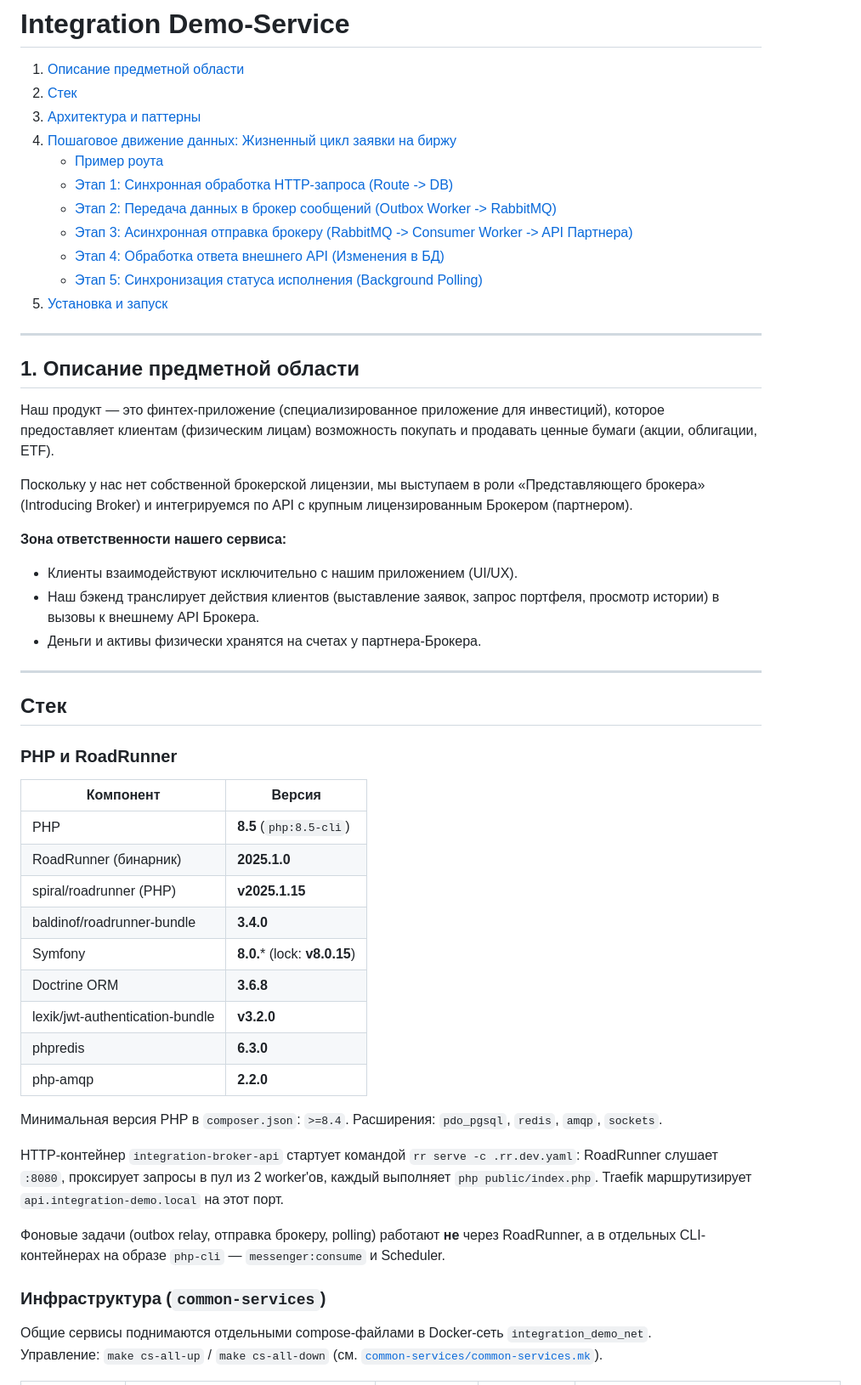
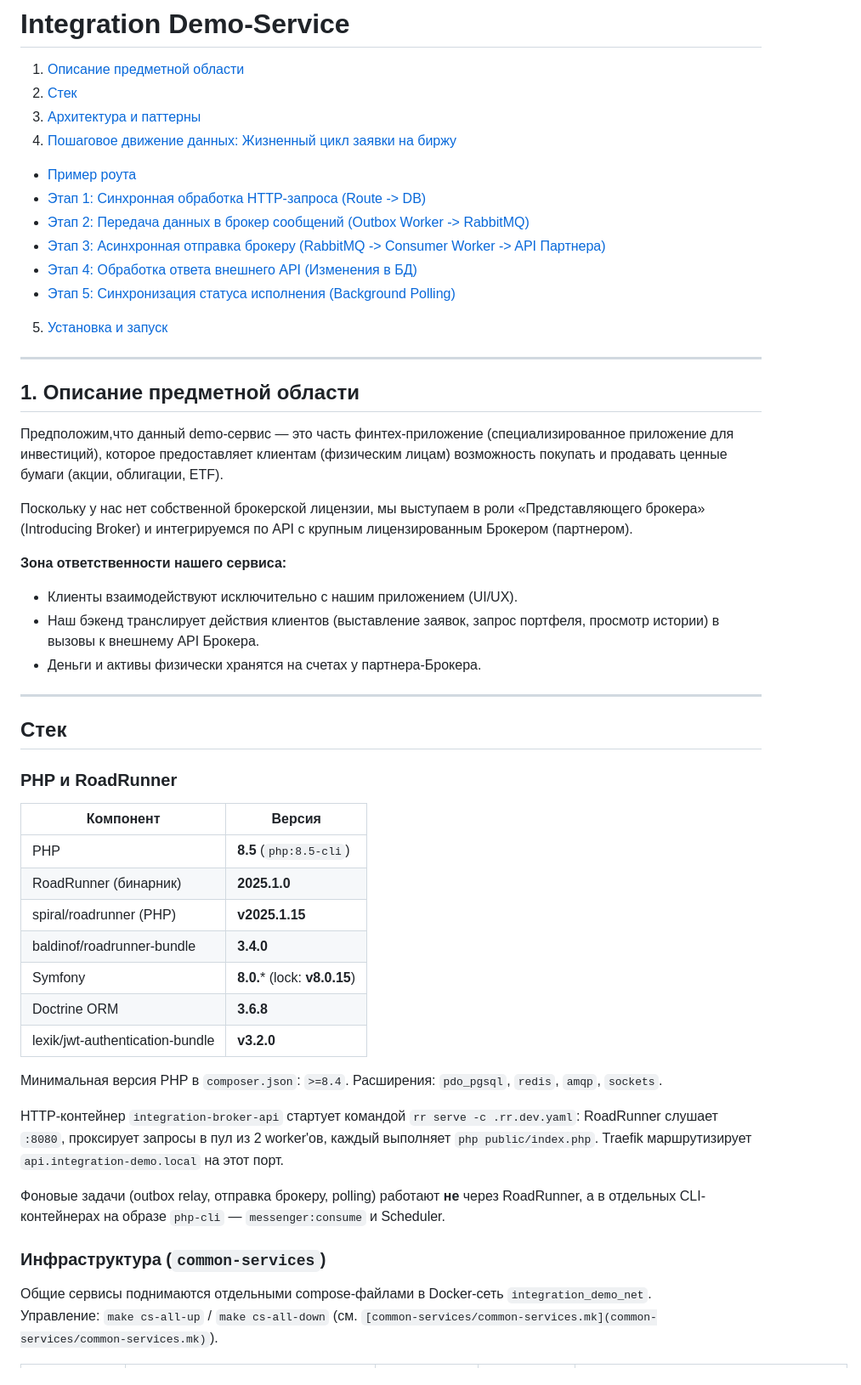
Before and after one commit to Vlad812/integration-demo, a Markdown page: README.md, the part around one of its changes. Shown at 85% size. GitHub-like rendering.

```diff
--- a/README.md
+++ b/README.md
@@ -4,44 +4,51 @@
 2. [Стек](#стек)
 3. [Архитектура и паттерны](#архитектура-и-паттерны)
 4. [Пошаговое движение данных: Жизненный цикл заявки на биржу](#пошаговое-движение-данных-жизненный-цикл-заявки-на-биржу)
-   - [Пример роута](#пример-роута)
-   - [Этап 1: Синхронная обработка HTTP-запроса (Route -> DB)](#этап-1-синхронная-обработка-http-запроса-route---db)
-   - [Этап 2: Передача данных в брокер сообщений (Outbox Worker -> RabbitMQ)](#этап-2-передача-данных-в-брокер-сообщений-outbox-worker---rabbitmq)
-   - [Этап 3: Асинхронная отправка брокеру (RabbitMQ -> Consumer Worker -> API Партнера)](#этап-3-асинхронная-отправка-брокеру-rabbitmq---consumer-worker---api-партнера)
-   - [Этап 4: Обработка ответа внешнего API (Изменения в БД)](#этап-4-обработка-ответа-внешнего-api-изменения-в-бд)
-   - [Этап 5: Синхронизация статуса исполнения (Background Polling)](#этап-5-синхронизация-статуса-исполнения-background-polling)
+  - [Пример роута](#пример-роута)
+  - [Этап 1: Синхронная обработка HTTP-запроса (Route -> DB)](#этап-1-синхронная-обработка-http-запроса-route---db)
+  - [Этап 2: Передача данных в брокер сообщений (Outbox Worker -> RabbitMQ)](#этап-2-передача-данных-в-брокер-сообщений-outbox-worker---rabbitmq)
+  - [Этап 3: Асинхронная отправка брокеру (RabbitMQ -> Consumer Worker -> API Партнера)](#этап-3-асинхронная-отправка-брокеру-rabbitmq---consumer-worker---api-партнера)
+  - [Этап 4: Обработка ответа внешнего API (Изменения в БД)](#этап-4-обработка-ответа-внешнего-api-изменения-в-бд)
+  - [Этап 5: Синхронизация статуса исполнения (Background Polling)](#этап-5-синхронизация-статуса-исполнения-background-polling)
 5. [Установка и запуск](#установка-и-запуск)
 
 ---
 
+
+
 ## 1. Описание предметной области
 
-Наш продукт — это финтех-приложение (специализированное приложение для инвестиций), которое предоставляет клиентам (физическим лицам) возможность покупать и продавать ценные бумаги (акции, облигации, ETF).
+Предположим,что данный demo-сервис — это часть финтех-приложение (специализированное приложение для инвестиций), которое предоставляет клиентам (физическим лицам) возможность покупать и продавать ценные бумаги (акции, облигации, ETF).
 
 Поскольку у нас нет собственной брокерской лицензии, мы выступаем в роли «Представляющего брокера» (Introducing Broker) и интегрируемся по API с крупным лицензированным Брокером (партнером).
 
 **Зона ответственности нашего сервиса:**
-*   Клиенты взаимодействуют исключительно с нашим приложением (UI/UX).
-*   Наш бэкенд транслирует действия клиентов (выставление заявок, запрос портфеля, просмотр истории) в вызовы к внешнему API Брокера.
-*   Деньги и активы физически хранятся на счетах у партнера-Брокера.
+
+- Клиенты взаимодействуют исключительно с нашим приложением (UI/UX).
+- Наш бэкенд транслирует действия клиентов (выставление заявок, запрос портфеля, просмотр истории) в вызовы к внешнему API Брокера.
+- Деньги и активы физически хранятся на счетах у партнера-Брокера.
 
 ---
 
+
+
 ## Стек
+
+
 
 ### PHP и RoadRunner
 
-| Компонент | Версия |
-|---|---|
-| PHP | **8.5** (`php:8.5-cli`) |
-| RoadRunner (бинарник) | **2025.1.0** |
-| spiral/roadrunner (PHP) | **v2025.1.15** |
-| baldinof/roadrunner-bundle | **3.4.0** |
-| Symfony | **8.0.*** (lock: **v8.0.15**) |
-| Doctrine ORM | **3.6.8** |
-| lexik/jwt-authentication-bundle | **v3.2.0** |
-| phpredis | **6.3.0** |
-| php-amqp | **2.2.0** |
+
+| Компонент                       | Версия                        |
+| ------------------------------- | ----------------------------- |
+| PHP                             | **8.5** (`php:8.5-cli`)       |
+| RoadRunner (бинарник)           | **2025.1.0**                  |
+| spiral/roadrunner (PHP)         | **v2025.1.15**                |
+| baldinof/roadrunner-bundle      | **3.4.0**                     |
+| Symfony                         | **8.0.*** (lock: **v8.0.15**) |
+| Doctrine ORM                    | **3.6.8**                     |
+| lexik/jwt-authentication-bundle | **v3.2.0**                    |
+
 
 Минимальная версия PHP в `composer.json`: `>=8.4`. Расширения: `pdo_pgsql`, `redis`, `amqp`, `sockets`.
 
@@ -52,5 +59,5 @@ HTTP-контейнер `integration-broker-api` стартует командо
 ### Инфраструктура (`common-services`)
 
 Общие сервисы поднимаются отдельными compose-файлами в Docker-сеть `integration_demo_net`.
-Управление: `make cs-all-up` / `make cs-all-down` (см. [`common-services/common-services.mk`](common-services/common-services.mk)).
+Управление: `make cs-all-up` / `make cs-all-down` (см. `[common-services/common-services.mk](common-services/common-services.mk)`).
 
```
Also changed, not shown: other parts of README.md (+144 -62 lines).
